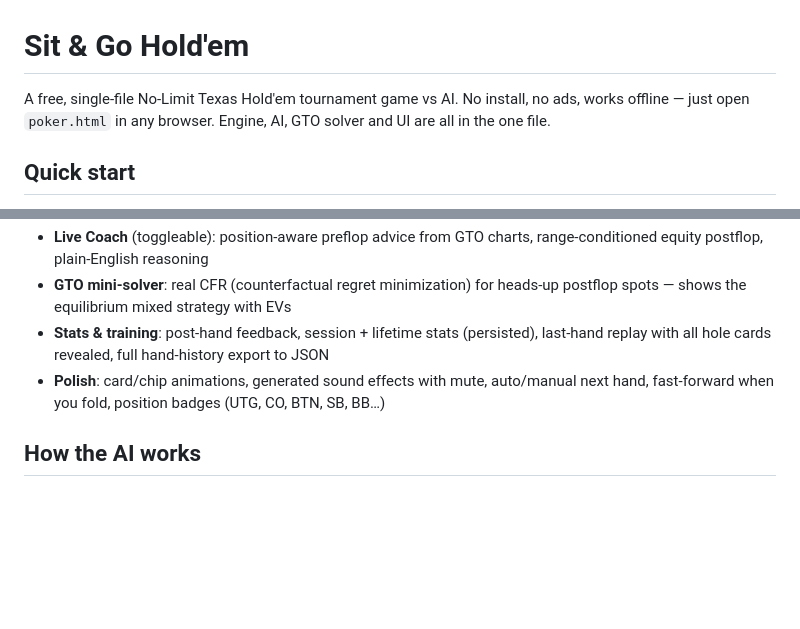
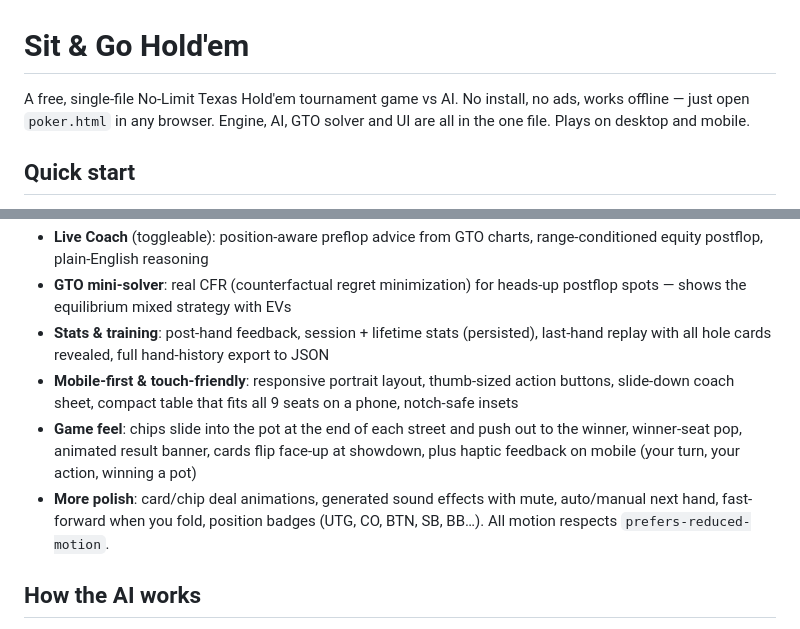
Before and after one commit to best-trading-indicator-tools/poker, a Markdown page: README.md, 2 parts joined by grey strips. GitHub-like rendering; blank space fills up the shorter version.

Commit message:
README: document mobile-first layout and game-feel polish

```diff
--- a/README.md
+++ b/README.md
@@ -1,6 +1,6 @@
 # Sit & Go Hold'em
 
-A free, single-file No-Limit Texas Hold'em tournament game vs AI. No install, no ads, works offline — just open `poker.html` in any browser. Engine, AI, GTO solver and UI are all in the one file.
+A free, single-file No-Limit Texas Hold'em tournament game vs AI. No install, no ads, works offline — just open `poker.html` in any browser. Engine, AI, GTO solver and UI are all in the one file. Plays on desktop and mobile.
 
 ## Quick start
 
@@ -13,7 +13,9 @@ Double-click `poker.html`, or serve it from any static host. Set up your table (
 - **Live Coach** (toggleable): position-aware preflop advice from GTO charts, range-conditioned equity postflop, plain-English reasoning
 - **GTO mini-solver**: real CFR (counterfactual regret minimization) for heads-up postflop spots — shows the equilibrium mixed strategy with EVs
 - **Stats & training**: post-hand feedback, session + lifetime stats (persisted), last-hand replay with all hole cards revealed, full hand-history export to JSON
-- **Polish**: card/chip animations, generated sound effects with mute, auto/manual next hand, fast-forward when you fold, position badges (UTG, CO, BTN, SB, BB…)
+- **Mobile-first & touch-friendly**: responsive portrait layout, thumb-sized action buttons, slide-down coach sheet, compact table that fits all 9 seats on a phone, notch-safe insets
+- **Game feel**: chips slide into the pot at the end of each street and push out to the winner, winner-seat pop, animated result banner, cards flip face-up at showdown, plus haptic feedback on mobile (your turn, your action, winning a pot)
+- **More polish**: card/chip deal animations, generated sound effects with mute, auto/manual next hand, fast-forward when you fold, position badges (UTG, CO, BTN, SB, BB…). All motion respects `prefers-reduced-motion`.
 
 ## How the AI works
 
```
